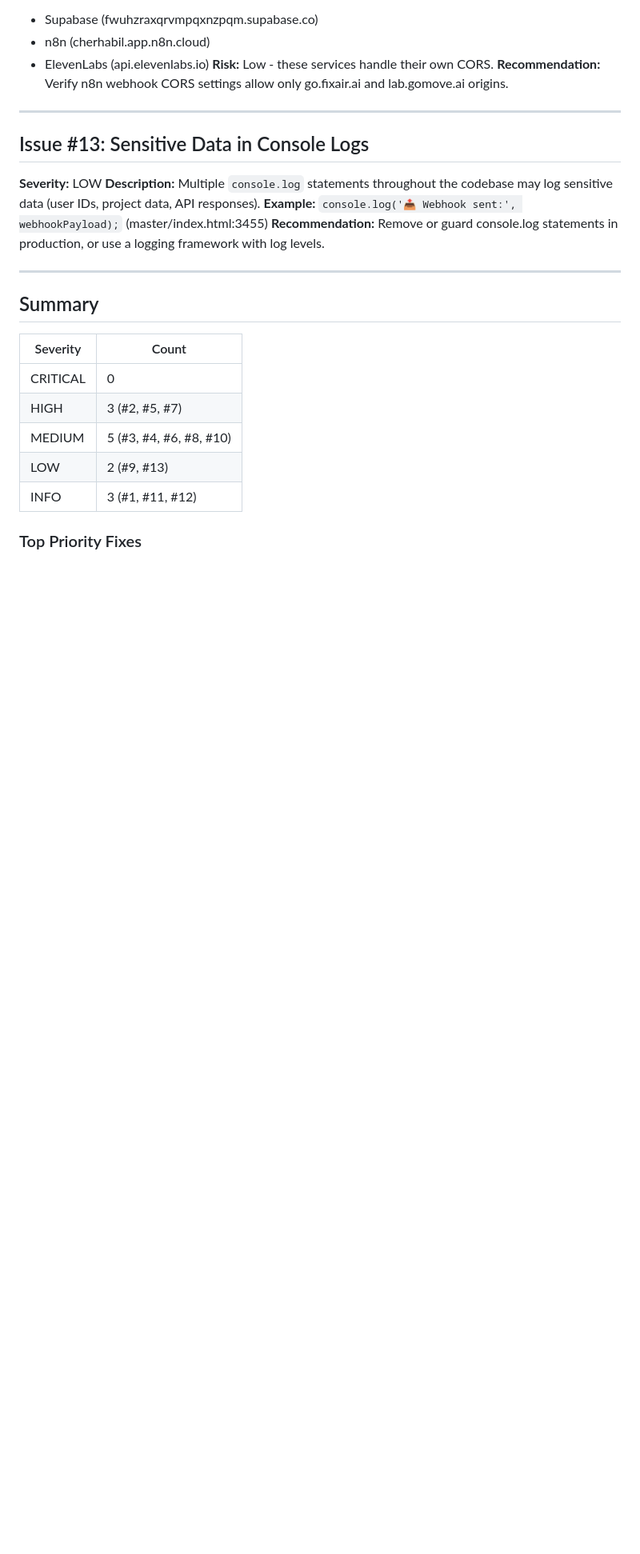
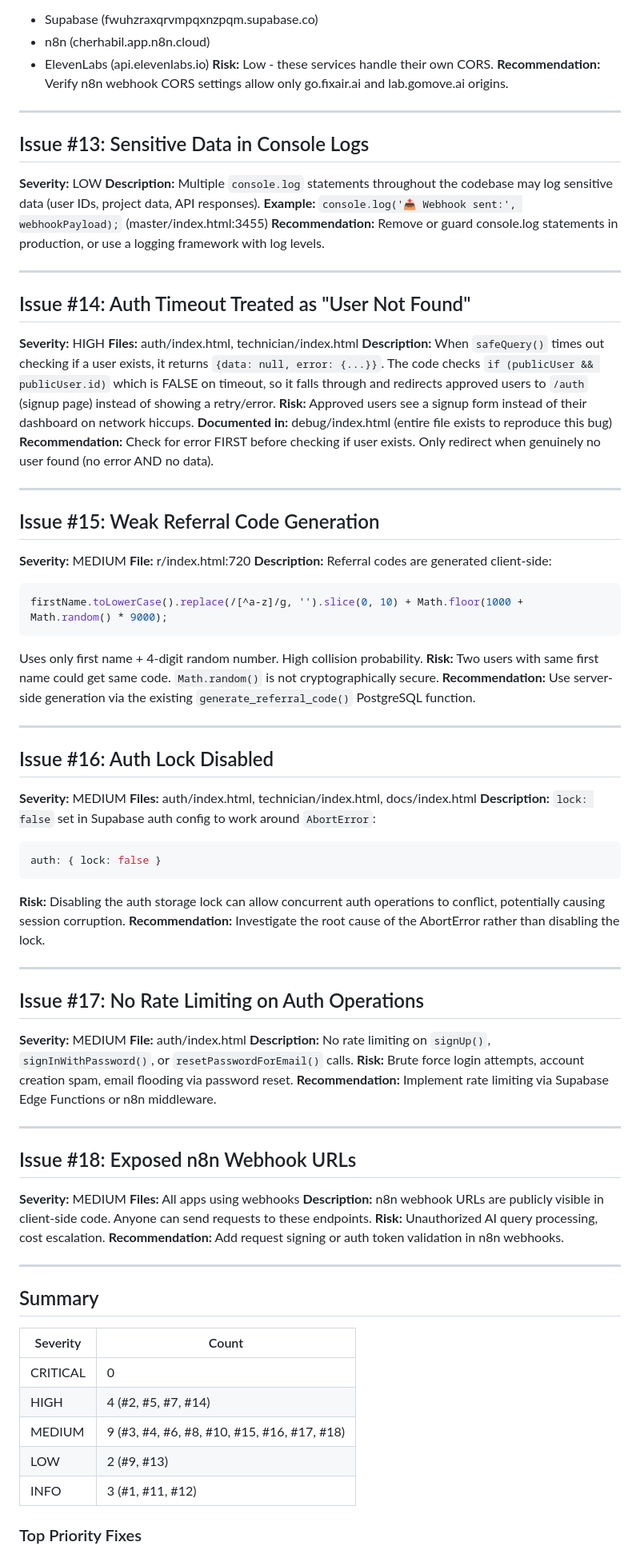
Before and after one commit to FixAIR-AI/FE, a Markdown page: audit/AUDIT_13_SECURITY.md, the part around one of its changes. Shown at 80% size. Drawn GitHub-style; blank space fills up the shorter version.

Commit message:
Add 5 security issues from support pages audit (auth timeout, weak referral codes, auth lock, rate limiting, webhook exposure)
https://claude.ai/code/session_01DmrUFWxqSHfRAFKgp86X5L

````diff
--- a/audit/AUDIT_13_SECURITY.md
+++ b/audit/AUDIT_13_SECURITY.md
@@ -166,13 +166,66 @@ fetch('https://cherhabil.app.n8n.cloud/webhook/support-login', {
 
 ---
 
+## Issue #14: Auth Timeout Treated as "User Not Found"
+**Severity:** HIGH
+**Files:** auth/index.html, technician/index.html
+**Description:** When `safeQuery()` times out checking if a user exists, it returns `{data: null, error: {...}}`. The code checks `if (publicUser && publicUser.id)` which is FALSE on timeout, so it falls through and redirects approved users to `/auth` (signup page) instead of showing a retry/error.
+**Risk:** Approved users see a signup form instead of their dashboard on network hiccups.
+**Documented in:** debug/index.html (entire file exists to reproduce this bug)
+**Recommendation:** Check for error FIRST before checking if user exists. Only redirect when genuinely no user found (no error AND no data).
+
+---
+
+## Issue #15: Weak Referral Code Generation
+**Severity:** MEDIUM
+**File:** r/index.html:720
+**Description:** Referral codes are generated client-side:
+```javascript
+firstName.toLowerCase().replace(/[^a-z]/g, '').slice(0, 10) + Math.floor(1000 + Math.random() * 9000);
+```
+Uses only first name + 4-digit random number. High collision probability.
+**Risk:** Two users with same first name could get same code. `Math.random()` is not cryptographically secure.
+**Recommendation:** Use server-side generation via the existing `generate_referral_code()` PostgreSQL function.
+
+---
+
+## Issue #16: Auth Lock Disabled
+**Severity:** MEDIUM
+**Files:** auth/index.html, technician/index.html, docs/index.html
+**Description:** `lock: false` set in Supabase auth config to work around `AbortError`:
+```javascript
+auth: { lock: false }
+```
+**Risk:** Disabling the auth storage lock can allow concurrent auth operations to conflict, potentially causing session corruption.
+**Recommendation:** Investigate the root cause of the AbortError rather than disabling the lock.
+
+---
+
+## Issue #17: No Rate Limiting on Auth Operations
+**Severity:** MEDIUM
+**File:** auth/index.html
+**Description:** No rate limiting on `signUp()`, `signInWithPassword()`, or `resetPasswordForEmail()` calls.
+**Risk:** Brute force login attempts, account creation spam, email flooding via password reset.
+**Recommendation:** Implement rate limiting via Supabase Edge Functions or n8n middleware.
+
+---
+
+## Issue #18: Exposed n8n Webhook URLs
+**Severity:** MEDIUM
+**Files:** All apps using webhooks
+**Description:** n8n webhook URLs are publicly visible in client-side code. Anyone can send requests to these endpoints.
+**Risk:** Unauthorized AI query processing, cost escalation.
+**Recommendation:** Add request signing or auth token validation in n8n webhooks.
+
+---
+
 ## Summary
 
 | Severity | Count |
 |----------|-------|
 | CRITICAL | 0 |
-| HIGH | 3 (#2, #5, #7) |
-| MEDIUM | 5 (#3, #4, #6, #8, #10) |
+| HIGH | 4 (#2, #5, #7, #14) |
+| MEDIUM | 9 (#3, #4, #6, #8, #10, #15, #16, #17, #18) |
 | LOW | 2 (#9, #13) |
 | INFO | 3 (#1, #11, #12) |
 
````
Also changed, not shown: other parts of audit/AUDIT_13_SECURITY.md (+7 -5 lines).
